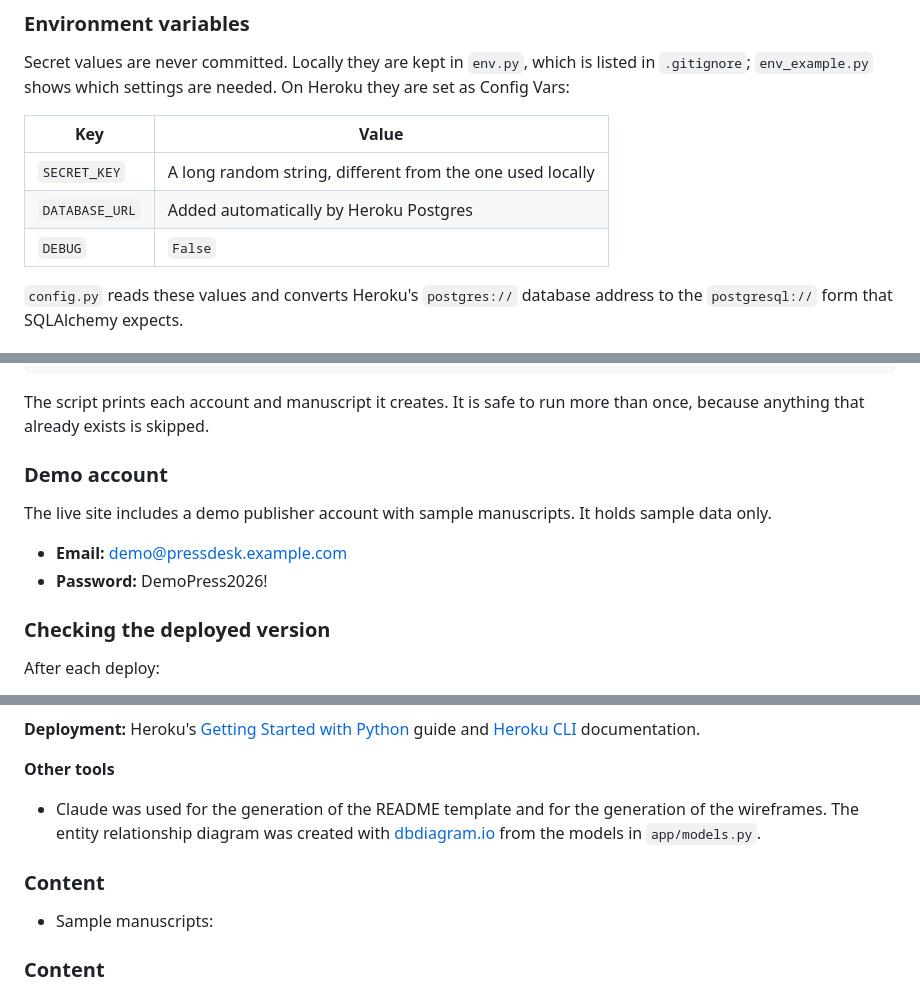
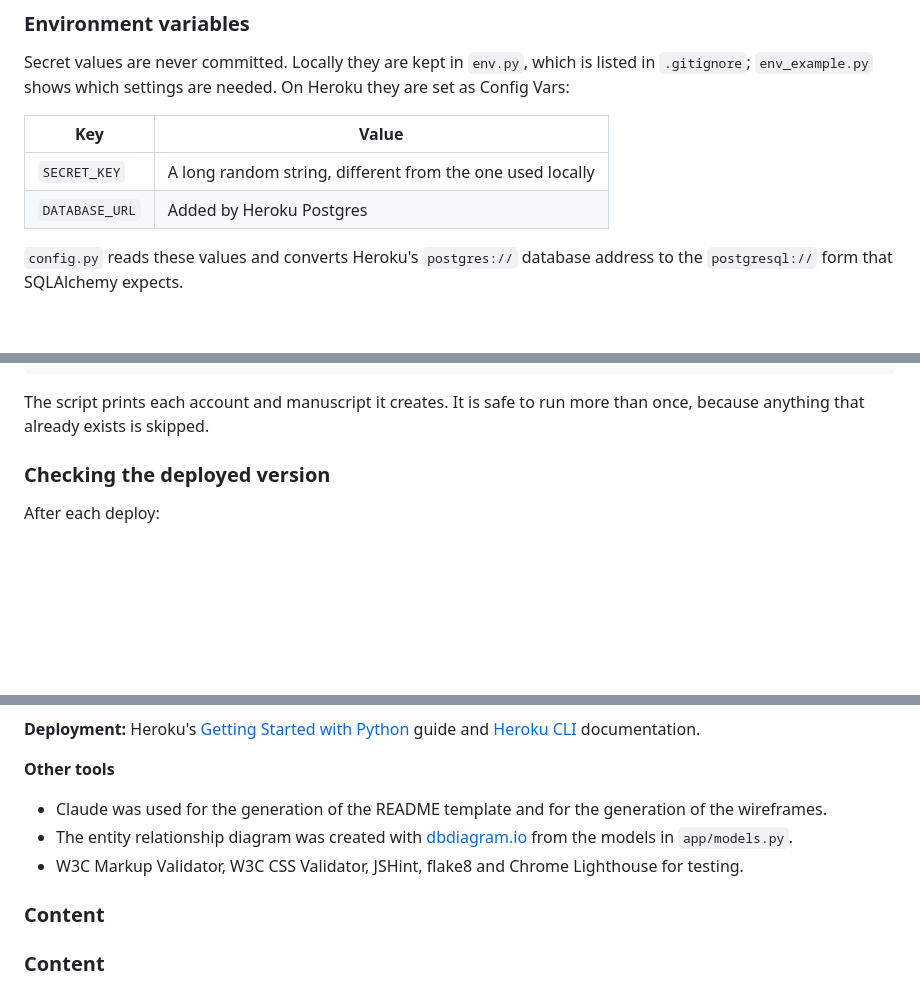
Before and after one commit to zsheerani1/PressDesk, a Markdown page: README.md, 3 parts joined by grey strips. Drawn GitHub-style; blank space fills up the shorter version.

Commit message:
Revise README for improved clarity and structure
Refactor README for clarity and consistency, including updates to deployment instructions, demo account details, and credits section.

```diff
--- a/README.md
+++ b/README.md
@@ -498,8 +497,7 @@ Heroku they are set as Config Vars:
 | Key | Value |
 |---|---|
 | `SECRET_KEY` | A long random string, different from the one used locally |
-| `DATABASE_URL` | Added automatically by Heroku Postgres |
-| `DEBUG` | `False` |
+| `DATABASE_URL` | Added by Heroku Postgres |
 
 `config.py` reads these values and converts Heroku's `postgres://` database
 address to the `postgresql://` form that SQLAlchemy expects.
@@ -543,13 +541,6 @@ heroku run python seed.py -a pressdesk
 The script prints each account and manuscript it creates. It is safe to run
 more than once, because anything that already exists is skipped.
 
-### Demo account
-
-The live site includes a demo publisher account with sample manuscripts. It
-holds sample data only.
-
-- **Email:** demo@pressdesk.example.com
-- **Password:** DemoPress2026!
 
 ### Checking the deployed version
 
@@ -654,11 +640,10 @@ Testing the deployed app with real books led to several improvements:
 
 **Other tools**
 - Claude was used for the generation of the README template and for the generation of the wireframes.
-The entity relationship diagram was created with [dbdiagram.io](https://dbdiagram.io) from the models in `app/models.py`.
+- The entity relationship diagram was created with [dbdiagram.io](https://dbdiagram.io) from the models in `app/models.py`.
+- W3C Markup Validator, W3C CSS Validator, JSHint, flake8 and Chrome Lighthouse for testing.
 
 ### Content
-
-- Sample manuscripts:
 
 ### Content
 - Frankenstein by Mary Shelley, Alice's Adventures in Wonderland by Lewis Carroll and Im Bernsteinwald by Wilhelm Bölsche: public domain, from Project Gutenberg, downloaded for samples.
```
Also changed, not shown: other parts of README.md (+1 -7 lines).
